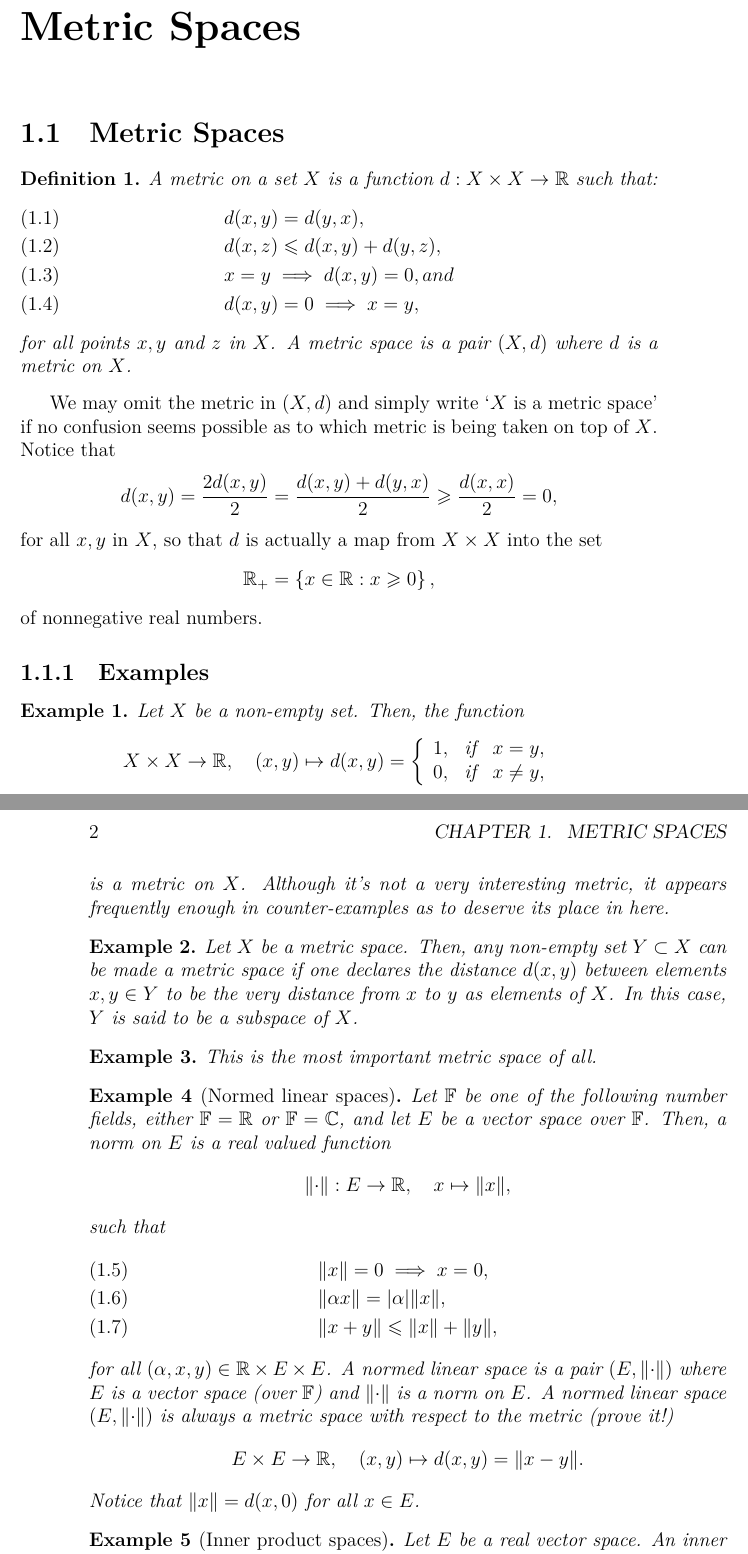
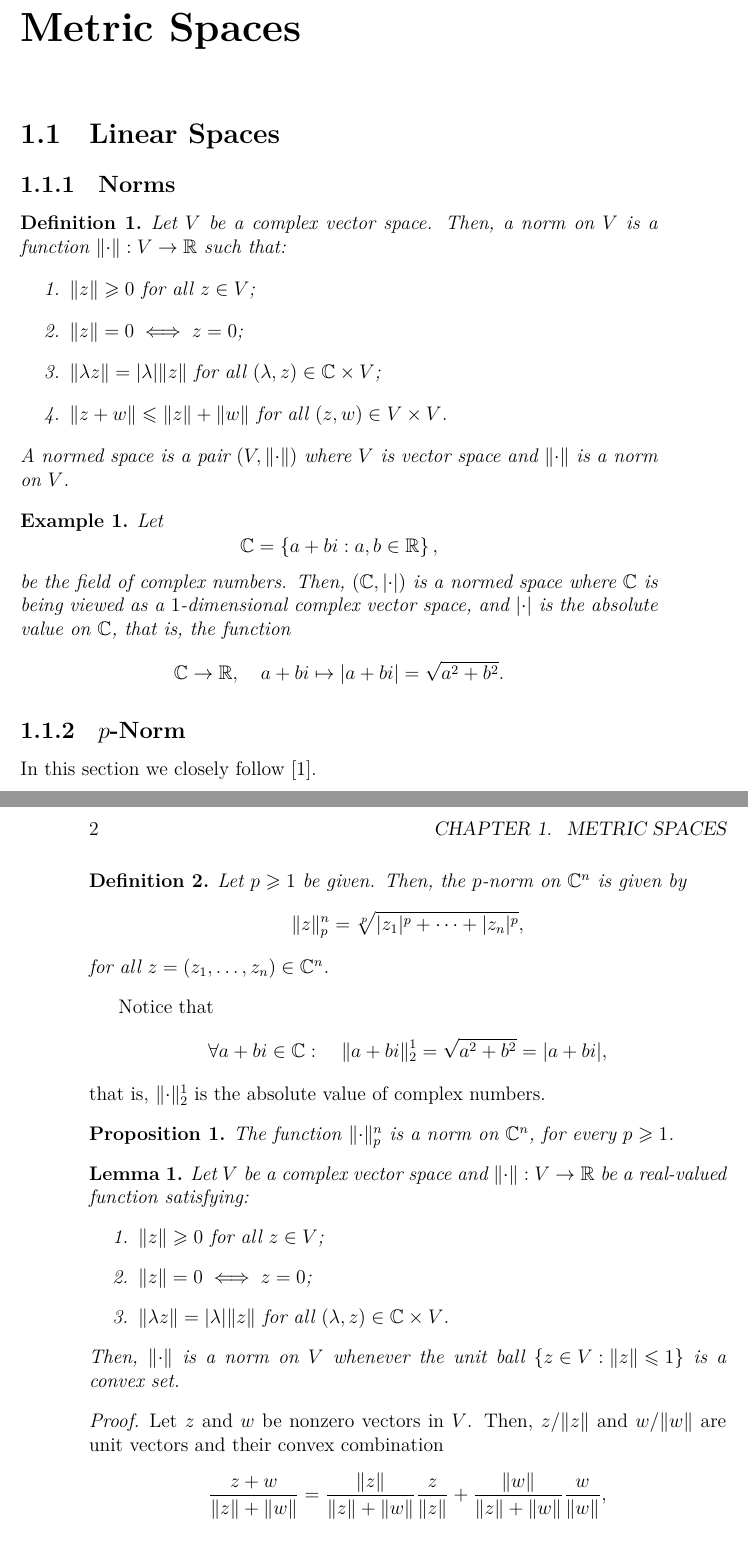
Before and after one commit to mpbsd/topology, a LaTeX book (main.tex, which reads chp/02/section/metric_spaces.tex, chp/02/section/normed_linear_spaces.tex): two parts of pages 3 and 4 of 7 before the commit and two parts of pages 3 and 4 of 9 after it, joined at a grey line, cut so that both start at the same text. Compiled offline with XeLaTeX.

Commit message:
polishing topics around the p-norm

```diff
--- a/chp/02/section/metric_spaces.tex
+++ b/chp/02/section/metric_spaces.tex
@@ -107,7 +107,7 @@ of nonnegative real numbers.
   \end{equation}
   \begin{align*}
     0\leqslant\scalarprod{z}{z} & =\scalarprod{\left(x-\frac{\scalarprod{x}{y}}{\norm(y)^{2}}y\right)}{\left(x-\frac{\scalarprod{x}{y}}{\norm(y)^{2}}y\right)}               \\
-                                & =\norm(x)^{2}-2\frac{\scalarprod{x}{y}}{\norm(y)^{2}}\scalarprod{x}{y}+\left(\frac{\scalarprod{x}{y}}{\norm(y)^{2}}\right)^{2}\norm(y)^{2} \\
+                                & =\norm(x)^{2}-2\frac{\left(\scalarprod{x}{y}\right)^{2}}{\norm(y)^{2}}+\left(\frac{\scalarprod{x}{y}}{\norm(y)^{2}}\right)^{2}\norm(y)^{2} \\
                                 & =\norm(x)^{2}-\frac{(\scalarprod{x}{y})^{2}}{\norm(y)^{2}}
   \end{align*}
   from what it follows that
--- a/chp/02/section/normed_linear_spaces.tex
+++ b/chp/02/section/normed_linear_spaces.tex
@@ -21,10 +21,26 @@
   \(\norm\) is a norm on \(V\).
 \end{definition}
 
+\begin{example}\label{the-complex-field-is-a-normed-linear-space}
+  Let
+  \[
+    \complexfield=\left\{a+bi:a,b\in\reals\right\},
+  \]
+  be the field of complex numbers. Then, \((\complexfield,\abs{\cdot})\) is a
+  normed space where \(\complexfield\) is being viewed as a \(1\)-dimensional
+  complex vector space, and \(\abs{\cdot}\) is the absolute value on
+  \(\complexfield\), that is, the function
+  \[
+    \complexfield\to\reals,
+    \quad{a+bi\mapsto\abs{a+bi}=\sqrt{{a}^{2}+{b}^{2}}}.
+  \]
+\end{example}
+
+
 \subsection{\(p\)-Norm}\label{subsec:p-norm}
 
-In this section we closely follow the lines
-of~\cite{yet_another_proof_of_minkowskis_inequality}.
+In this section we closely
+follow~\cite{yet_another_proof_of_minkowskis_inequality}.
 
 \begin{definition}
   Let \(p\geqslant{1}\) be given. Then, the \(p\)-norm on \(\complexfield^{n}\)
@@ -37,8 +53,19 @@ of~\cite{yet_another_proof_of_minkowskis_inequality}.
   for all \(z=(z_{1},\ldots,z_{n})\in\complexfield^{n}\).
 \end{definition}
 
+Notice that
+\[
+  \forall{a+bi\in\complexfield}:\quad{\norm<1>[2](a+bi)=\sqrt{a^{2}+b^{2}}=\abs{a+bi}},
+\]
+that is, \(\norm<1>[2]\) is the absolute value of complex numbers.
+
+\begin{proposition}\label{proposition:the-p-norm-is-in-fact-a-norm}
+  The function \(\norm<n>[p]\) is a norm on \(\complexfield^{n}\), for every
+  \(p\geqslant{1}\).
+\end{proposition}
+
 \begin{lemma}\label{lemma:on-norms-and-the-convexity-of-the-unitary-closed-ball}
-  Let \(V\) be a complex vector space and \(N:V\to\reals\) be a real-valued
+  Let \(V\) be a complex vector space and \(\norm:V\to\reals\) be a real-valued
   function satisfying:
   \begin{enumerate}
     \item
@@ -138,15 +165,10 @@ of~\cite{yet_another_proof_of_minkowskis_inequality}.
 \end{lemma}
 
 \begin{proof}
-  An exercise.
+  An exercise to the reader.
 \end{proof}
 
-\begin{proposition}\label{proposition:the-p-norm-is-in-fact-a-norm}
-  \(\norm<n>[p]\) is a norm on \(\complexfield^{n}\), for every
-  \(p\geqslant{1}\).
-\end{proposition}
-
-\begin{proof}
+\begin{proof}[Proof of Proposition~\ref{proposition:the-p-norm-is-in-fact-a-norm}]
   By Lemma~\ref{lemma:on-norms-and-the-convexity-of-the-unitary-closed-ball},
   it suffices to show that the unit ball
   \[
```
Also changed, not shown: chp/02/sections.tex (+2 -2 lines), chp/02/section/normed_linear_spaces.tex (2 more changed lines), 1 other file.
